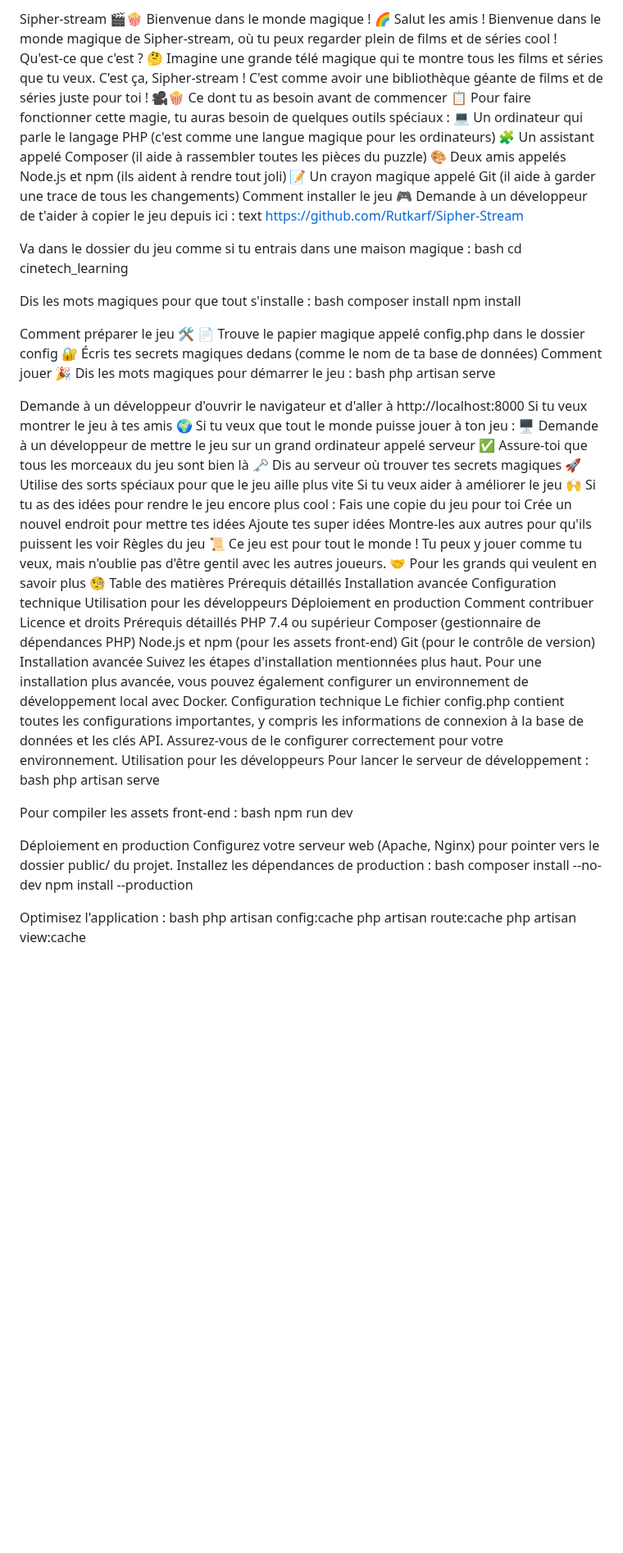
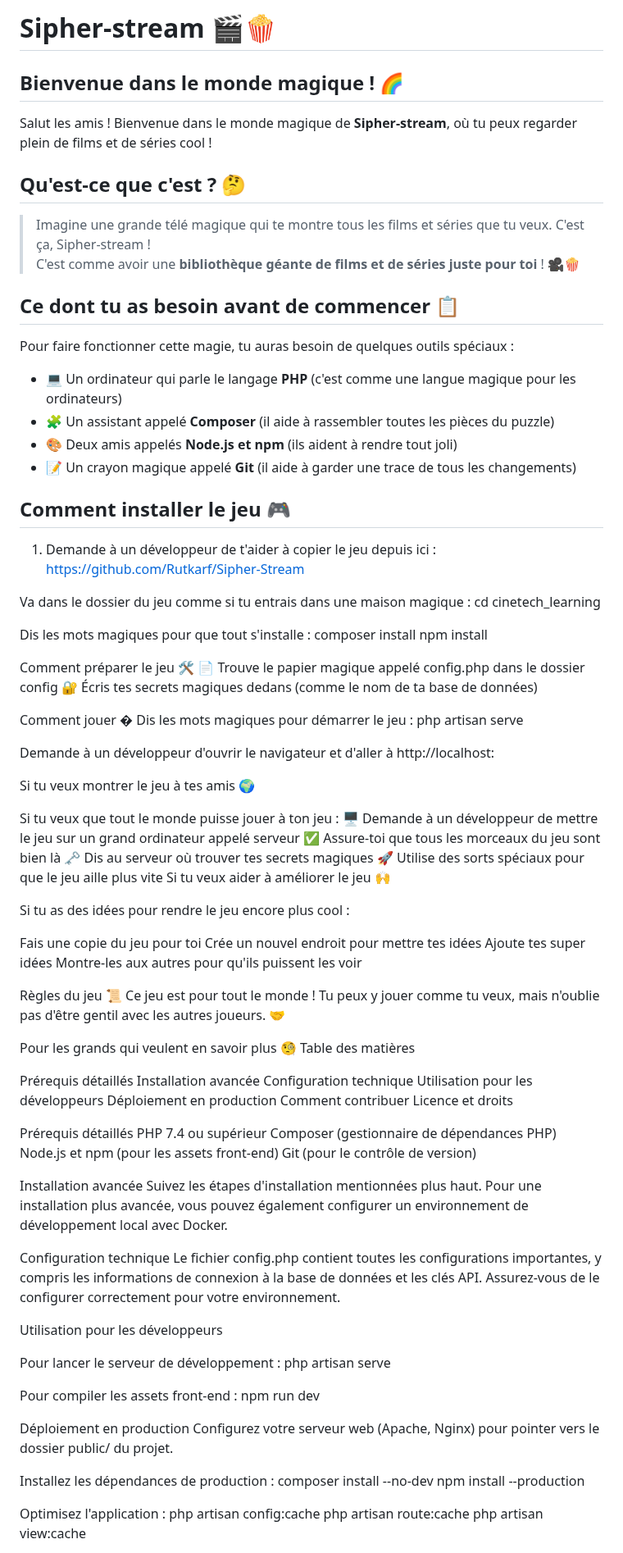
Before and after one commit to Rutkarf/Sipher-Stream, a Markdown page: README.md, the part around one of its changes. Shown at 82% size. Rendered like a GitHub page; blank space fills up the shorter version.

Commit message:
Update README.md
Try Markdown README.md

```diff
--- a/README.md
+++ b/README.md
@@ -1,54 +1,68 @@
-Sipher-stream 🎬🍿
-Bienvenue dans le monde magique ! 🌈
-Salut les amis ! Bienvenue dans le monde magique de Sipher-stream, où tu peux regarder plein de films et de séries cool !
-Qu'est-ce que c'est ? 🤔
-Imagine une grande télé magique qui te montre tous les films et séries que tu veux. C'est ça, Sipher-stream !
-C'est comme avoir une bibliothèque géante de films et de séries juste pour toi ! 🎥🍿
-Ce dont tu as besoin avant de commencer 📋
+# Sipher-stream 🎬🍿
+
+## Bienvenue dans le monde magique ! 🌈
+
+Salut les amis ! Bienvenue dans le monde magique de **Sipher-stream**, où tu peux regarder plein de films et de séries cool !
+
+## Qu'est-ce que c'est ? 🤔
+
+> Imagine une grande télé magique qui te montre tous les films et séries que tu veux. C'est ça, Sipher-stream !
+> C'est comme avoir une **bibliothèque géante de films et de séries juste pour toi** ! 🎥🍿
+
+## Ce dont tu as besoin avant de commencer 📋
+
 Pour faire fonctionner cette magie, tu auras besoin de quelques outils spéciaux :
-💻 Un ordinateur qui parle le langage PHP (c'est comme une langue magique pour les ordinateurs)
-🧩 Un assistant appelé Composer (il aide à rassembler toutes les pièces du puzzle)
-🎨 Deux amis appelés Node.js et npm (ils aident à rendre tout joli)
-📝 Un crayon magique appelé Git (il aide à garder une trace de tous les changements)
-Comment installer le jeu 🎮
-Demande à un développeur de t'aider à copier le jeu depuis ici :
-text
+
+- 💻 Un ordinateur qui parle le langage **PHP** (c'est comme une langue magique pour les ordinateurs)
+- 🧩 Un assistant appelé **Composer** (il aide à rassembler toutes les pièces du puzzle)
+- 🎨 Deux amis appelés **Node.js et npm** (ils aident à rendre tout joli)
+- 📝 Un crayon magique appelé **Git** (il aide à garder une trace de tous les changements)
+
+## Comment installer le jeu 🎮
+
+1. Demande à un développeur de t'aider à copier le jeu depuis ici :
 https://github.com/Rutkarf/Sipher-Stream
 
 Va dans le dossier du jeu comme si tu entrais dans une maison magique :
-bash
 cd cinetech_learning
 
 Dis les mots magiques pour que tout s'installe :
-bash
 composer install
 npm install
 
 Comment préparer le jeu 🛠️
 📄 Trouve le papier magique appelé config.php dans le dossier config
 🔐 Écris tes secrets magiques dedans (comme le nom de ta base de données)
-Comment jouer 🎉
+
+Comment jouer �
 Dis les mots magiques pour démarrer le jeu :
-bash
 php artisan serve
 
-Demande à un développeur d'ouvrir le navigateur et d'aller à http://localhost:8000
+Demande à un développeur d'ouvrir le navigateur et d'aller à
+http://localhost:
+
 Si tu veux montrer le jeu à tes amis 🌍
+
 Si tu veux que tout le monde puisse jouer à ton jeu :
 🖥️ Demande à un développeur de mettre le jeu sur un grand ordinateur appelé serveur
 ✅ Assure-toi que tous les morceaux du jeu sont bien là
 🗝️ Dis au serveur où trouver tes secrets magiques
 🚀 Utilise des sorts spéciaux pour que le jeu aille plus vite
 Si tu veux aider à améliorer le jeu 🙌
+
 Si tu as des idées pour rendre le jeu encore plus cool :
+
 Fais une copie du jeu pour toi
 Crée un nouvel endroit pour mettre tes idées
 Ajoute tes super idées
 Montre-les aux autres pour qu'ils puissent les voir
+
 Règles du jeu 📜
 Ce jeu est pour tout le monde ! Tu peux y jouer comme tu veux, mais n'oublie pas d'être gentil avec les autres joueurs. 🤝
+
 Pour les grands qui veulent en savoir plus 🧐
 Table des matières
+
 Prérequis détaillés
 Installation avancée
 Configuration technique
@@ -56,33 +70,35 @@ Utilisation pour les développeurs
 Déploiement en production
 Comment contribuer
 Licence et droits
+
 Prérequis détaillés
 PHP 7.4 ou supérieur
 Composer (gestionnaire de dépendances PHP)
 Node.js et npm (pour les assets front-end)
 Git (pour le contrôle de version)
+
 Installation avancée
 Suivez les étapes d'installation mentionnées plus haut. Pour une installation plus avancée, vous pouvez également configurer un environnement de développement local avec Docker.
+
 Configuration technique
 Le fichier config.php contient toutes les configurations importantes, y compris les informations de connexion à la base de données et les clés API. Assurez-vous de le configurer correctement pour votre environnement.
+
 Utilisation pour les développeurs
+
 Pour lancer le serveur de développement :
-bash
 php artisan serve
 
 Pour compiler les assets front-end :
-bash
 npm run dev
 
 Déploiement en production
 Configurez votre serveur web (Apache, Nginx) pour pointer vers le dossier public/ du projet.
+
 Installez les dépendances de production :
-bash
 composer install --no-dev
 npm install --production
 
 Optimisez l'application :
-bash
 php artisan config:cache
 php artisan route:cache
 php artisan view:cache
```
Also changed, not shown: other parts of README.md (+5 -1 lines).
